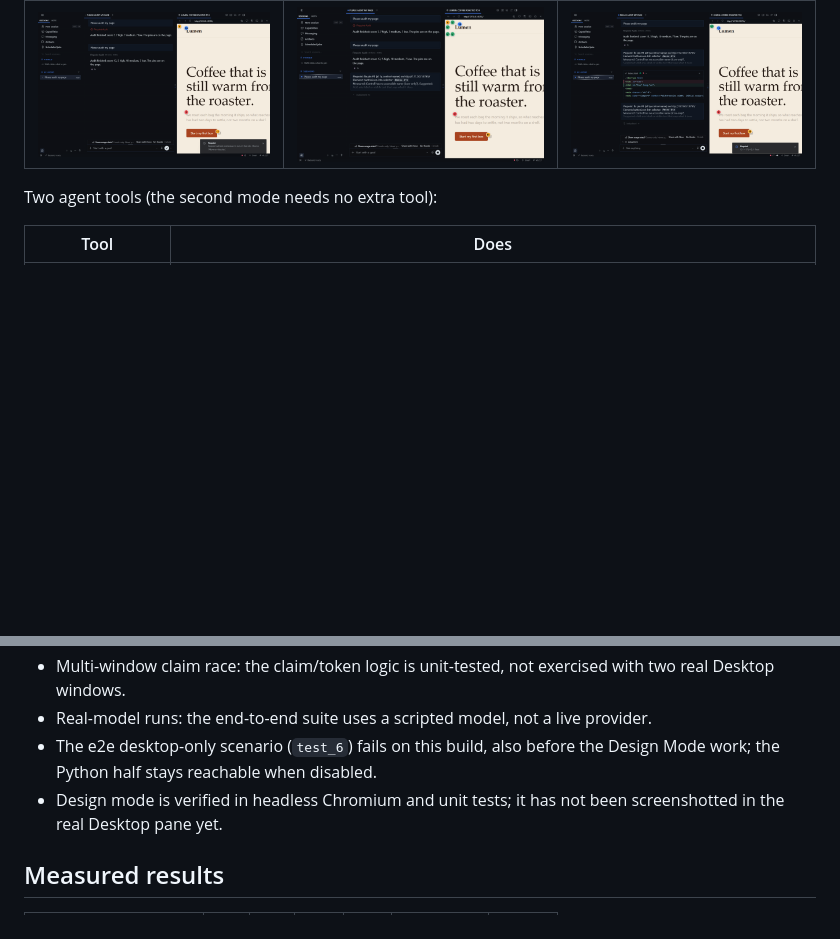
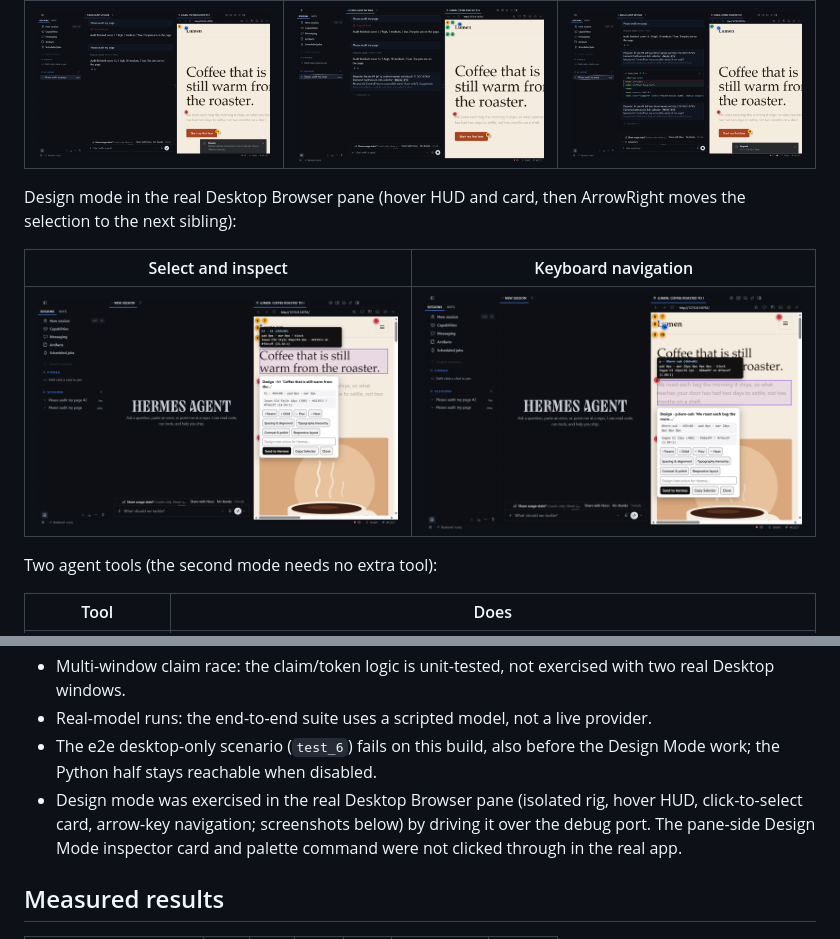
Before and after one commit to stupidburgers/pinpoint, a Markdown page: README.md, 2 parts joined by grey strips. Drawn GitHub-style; pictures changed too: docs/screenshots/04-design-mode.png (added), docs/screenshots/05-design-keyboard.png (added); blank space fills up the shorter version.

Commit message:
docs: real Desktop Design mode screenshots

```diff
--- a/README.md
+++ b/README.md
@@ -29,6 +29,12 @@ Use it: open a page in the Browser pane (`Ctrl+Shift+L`), run **Pinpoint: audit
 | Audit and pins | Pin card, Fix with Hermes | Re-audit after the fix |
 |---|---|---|
 | ![pins on the page](docs/screenshots/01-pins.png) | ![pin card](docs/screenshots/02-pin-card.png) | ![score delta, green pins](docs/screenshots/03-after-fix.png) |
+
+Design mode in the real Desktop Browser pane (hover HUD and card, then ArrowRight moves the selection to the next sibling):
+
+| Select and inspect | Keyboard navigation |
+|---|---|
+| ![design mode card](docs/screenshots/04-design-mode.png) | ![arrow key navigation](docs/screenshots/05-design-keyboard.png) |
 
 Two agent tools (the second mode needs no extra tool):
 
@@ -97,7 +103,7 @@ Fill this list from the real test run before freeze. Items below are the ones I
 - Multi-window claim race: the claim/token logic is unit-tested, not exercised with two real Desktop windows.
 - Real-model runs: the end-to-end suite uses a scripted model, not a live provider.
 - The e2e desktop-only scenario (`test_6`) fails on this build, also before the Design Mode work; the Python half stays reachable when disabled.
-- Design mode is verified in headless Chromium and unit tests; it has not been screenshotted in the real Desktop pane yet.
+- Design mode was exercised in the real Desktop Browser pane (isolated rig, hover HUD, click-to-select card, arrow-key navigation; screenshots below) by driving it over the debug port. The pane-side Design Mode inspector card and palette command were not clicked through in the real app.
 
 ## Measured results
 
```
